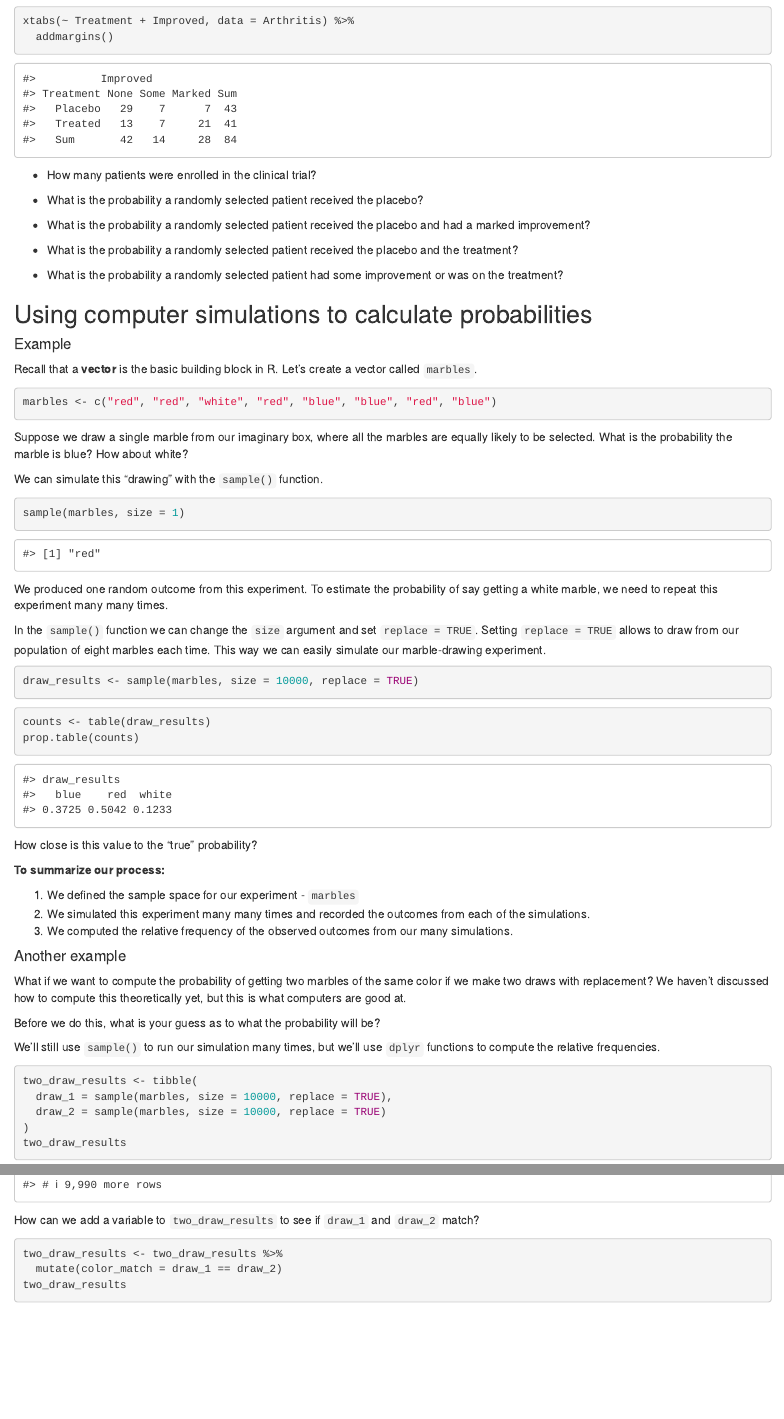
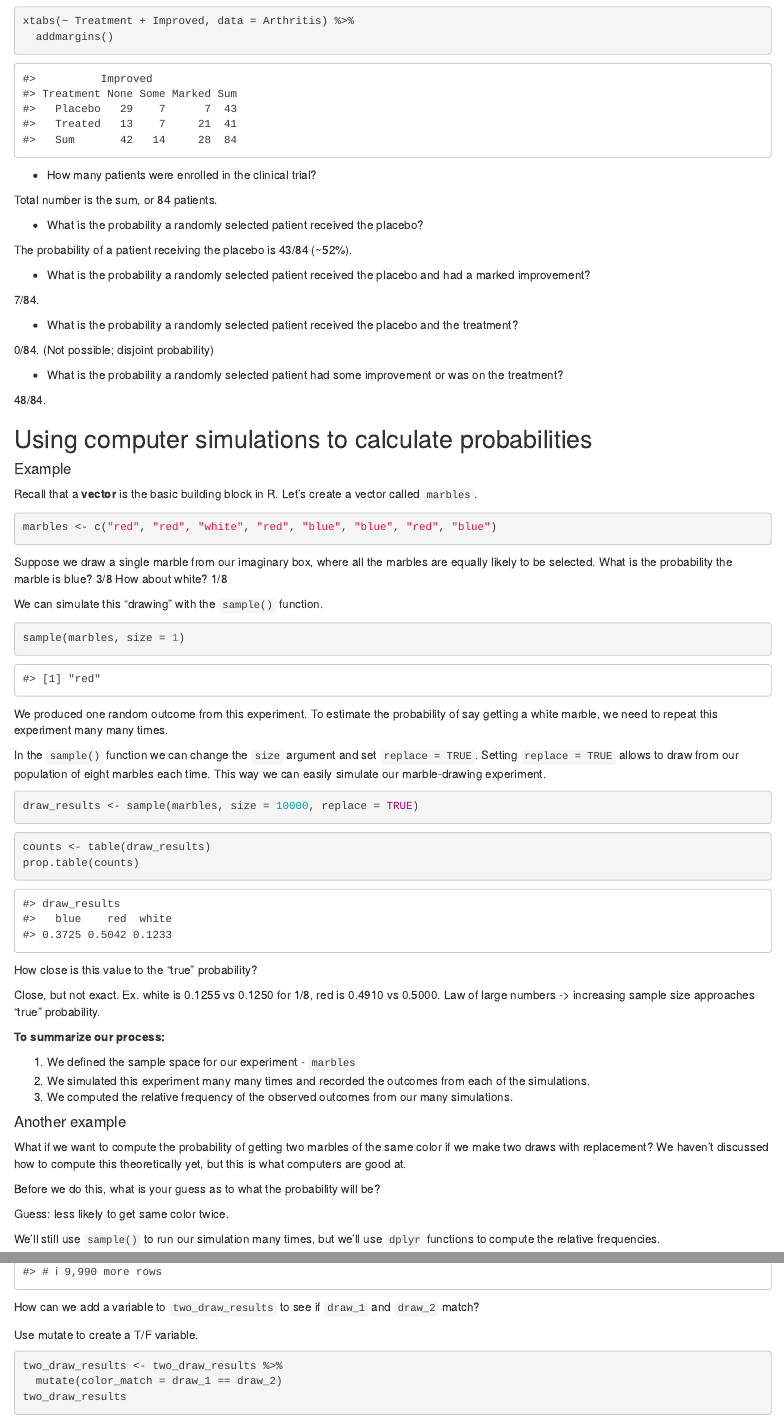
Before and after one commit to sta199-01-sp21/lecture-notes-class-10-EleanorSeo, an R Markdown document (lecturenotesclass10.Rmd): the page in a window 1100 px wide, from 740 px down, and a second part further down, joined at a grey line. Rendered offline with R 4.5, knitr and Pandoc, with nearby package versions; code that draws random numbers runs with fixed seeds of ours.

Commit message:
Updated with notes from 2/22

````diff
--- a/lecturenotesclass10.Rmd
+++ b/lecturenotesclass10.Rmd
@@ -50,16 +50,23 @@ xtabs(~ Treatment + Improved, data = Arthritis) %>%
 
 - How many patients were enrolled in the clinical trial?
 
+Total number is the sum, or 84 patients.
+
 - What is the probability a randomly selected patient received the placebo?
 
-- What is the probability a randomly selected patient received the placebo
-  and had a marked improvement?
+The probability of a patient receiving the placebo is 43/84 (~52%).
 
-- What is the probability a randomly selected patient received the placebo
-  and the treatment?
+- What is the probability a randomly selected patient received the placebo and had a marked improvement?
 
-- What is the probability a randomly selected patient had some improvement or
-  was on the treatment?
+7/84.
+
+- What is the probability a randomly selected patient received the placebo and the treatment?
+
+0/84. (Not possible; disjoint probability)
+
+- What is the probability a randomly selected patient had some improvement or was on the treatment?
+
+48/84.
 
 ## Using computer simulations to calculate probabilities
 
@@ -73,8 +80,8 @@ marbles <- c("red", "red", "white", "red", "blue", "blue", "red", "blue")
 ```
 
 Suppose we draw a single marble from our imaginary box, where all the marbles
-are equally likely to be selected. What is the probability the marble is blue?
-How about white?
+are equally likely to be selected. What is the probability the marble is blue? 3/8
+How about white? 1/8
 
 We can simulate this "drawing" with the `sample()` function.
 
@@ -102,6 +109,8 @@ prop.table(counts)
 
 How close is this value to the "true" probability?
 
+Close, but not exact. Ex. white is 0.1255 vs 0.1250 for 1/8, red is 0.4910 vs 0.5000. Law of large numbers -> increasing sample size approaches "true" probability.
+
 **To summarize our process:**
 
 1. We defined the sample space for our experiment - `marbles`
@@ -118,6 +127,8 @@ compute this theoretically yet, but this is what computers are good at.
 
 Before we do this, what is your guess as to what the probability will be?
 
+Guess: less likely to get same color twice.
+
 We'll still use `sample()` to run our simulation many times, but we'll
 use `dplyr` functions to compute the relative frequencies.
 
@@ -131,6 +142,8 @@ two_draw_results
 
 How can we add a variable to `two_draw_results` to see if `draw_1` and `draw_2`
 match?
+
+Use mutate to create a T/F variable.
 
 ```{r identify_matches}
 two_draw_results <- two_draw_results %>%
````
Also changed, not shown: lecturenotesclass10.Rmd (13 more changed lines).
